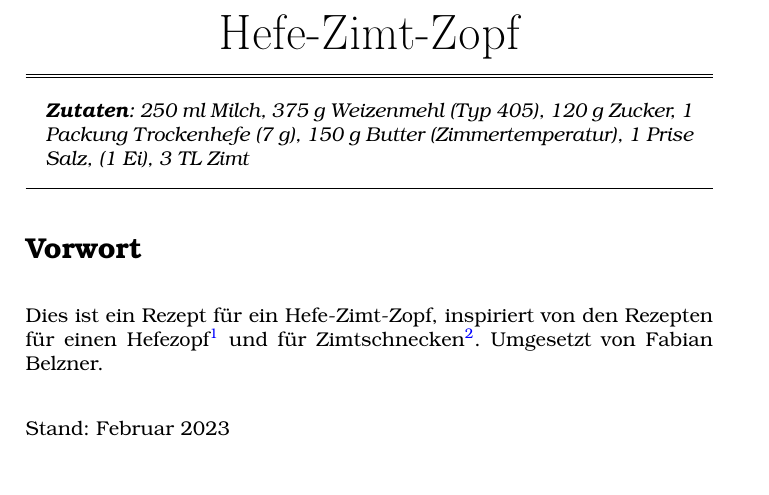
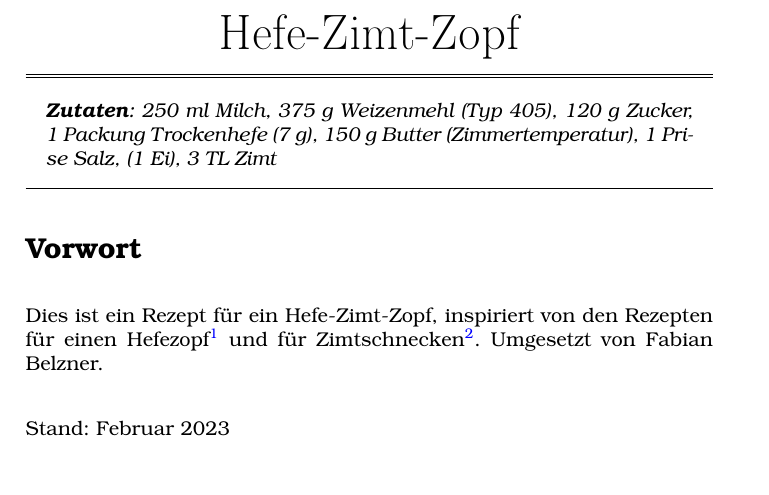
Before and after one commit to fabianbelzner/rezepte, a LaTeX document (hefezopf.tex): part of page 1 of 4, cut so that both start at the same text. Compiled offline with pdfLaTeX.

Commit message:
keine Umbrüche bei den Mengenangaben

```diff
--- a/hefezopf.tex
+++ b/hefezopf.tex
@@ -29,7 +29,7 @@
 
 
 \recipe{Hefe-Zimt-Zopf}
-\ingred{250 ml Milch, 375 g Weizenmehl (Typ 405), 120 g Zucker, 1 Packung Trockenhefe (7 g), 150 g Butter (Zimmertemperatur), 1 Prise Salz, (1 Ei), 3 TL Zimt}
+\ingred{250~ml Milch, 375~g Weizenmehl (Typ~405), 120~g Zucker, 1~Packung Trockenhefe (7~g), 150~g Butter (Zimmertemperatur), 1~Prise Salz, (1~Ei), 3~TL Zimt}
 
 \section*{Vorwort}
 Dies ist ein Rezept für ein Hefe-Zimt-Zopf, inspiriert von den Rezepten für einen Hefezopf\footnote{\url{https://www.einfachbacken.de/rezepte/hefezopf}} und für Zimtschnecken\footnote{\url{https://www.einfachbacken.de/rezepte/zimtschnecken-einfach-selbstgemacht}}. Umgesetzt von Fabian Belzner.\\
```
Also changed, not shown: hefezopf.pdf.
